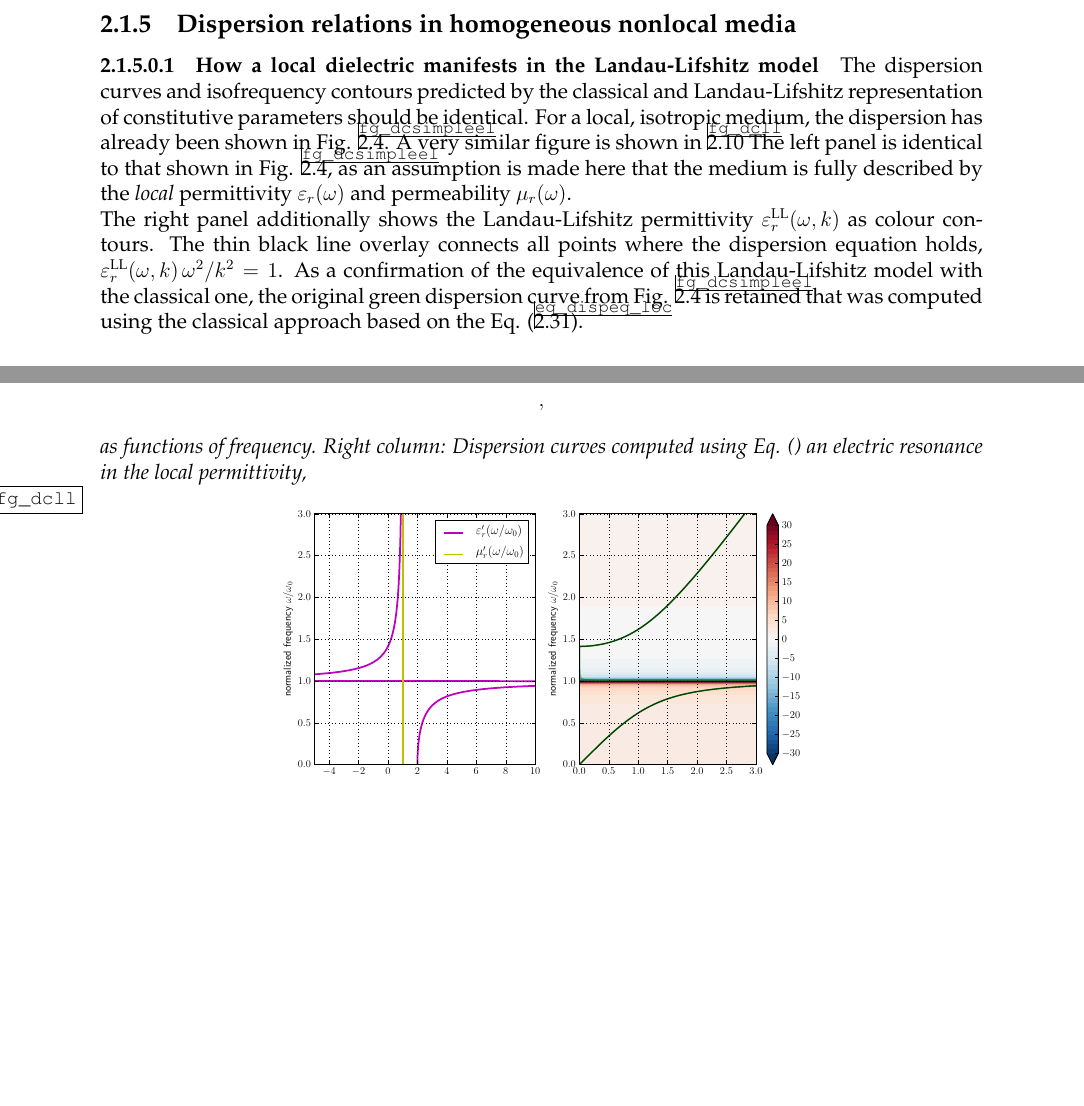
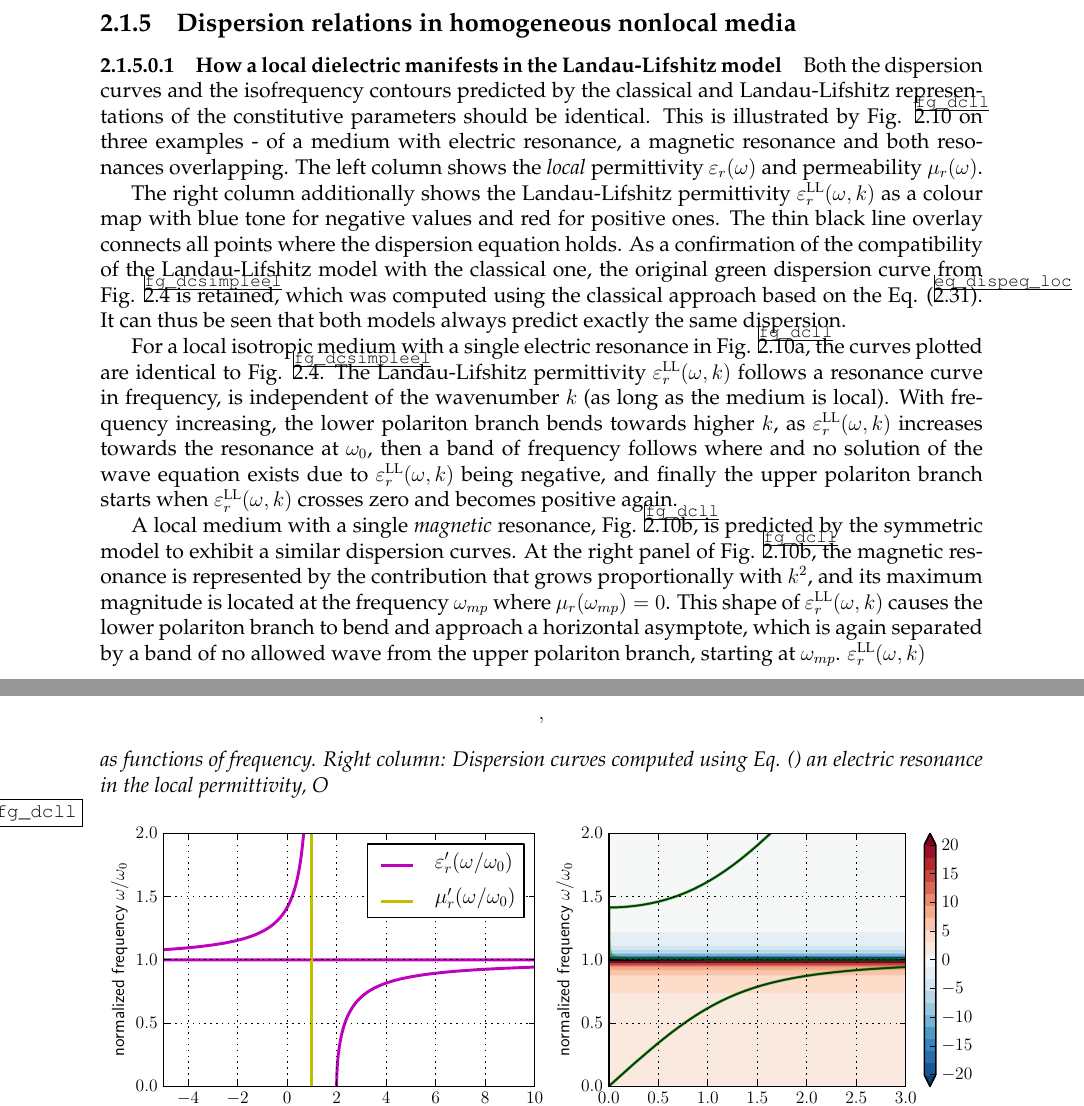
Before and after one commit to FilipDominec/thesis, a LaTeX thesis (t.tex, which reads theory.tex): two parts of pages 21 and 33 of 35 before the commit and two parts of pages 21 and 29 of 35 after it, joined at a grey line, cut so that both start at the same text, the shorter picture padded with empty space. Compiled offline with pdfLaTeX.

Commit message:
before adding the wave-plane-projection tensor

```diff
--- a/theory.tex
+++ b/theory.tex
@@ -563,4 +562,6 @@ The classical,  symmetric, approach using parameters $\epsrl(\omega,\kk),\murl(\
 %% \cite{agranovich1962crystal}
 %}}}
 
-\subsection{Dispersion relations in homogeneous nonlocal media} % TODO   http://www.wave-scattering.com/negative.html
+\subsection{Dispersion relations in homogeneous nonlocal media}
+\begin{figure}[th] \caption{Dispersion of a local medium, comparing the symmetric and Landau-Lifshitz representation of constitutive parameters. Left column: Local parameters $$, $$ as functions of frequency. Right column: Dispersion curves computed using Eq. () an electric resonance in the local permittivity, O
+} \label{fg_dcll} \centering
@@ -567,7 +578,17 @@ The classical,  symmetric, approach using parameters $\epsrl(\omega,\kk),\murl(\
 \paragraph{How a local dielectric manifests in the Landau-Lifshitz model}  % TODO%{{{
-The dispersion curves and isofrequency contours predicted by the classical and Landau-Lifshitz representation of constitutive parameters should be identical. For a local, isotropic medium, the dispersion has already been shown in Fig. \ref{fg_dcsimpleel}. A very similar figure is shown in \ref{fg_dcll}
-The left panel is identical to that shown in Fig. \ref{fg_dcsimpleel}, as an assumption is made here that the medium is fully described by the \textit{local} permittivity $\epsrl(\omega)$ and permeability $\murl(\omega)$.\\
-The right panel additionally shows the Landau-Lifshitz permittivity $\epsLL(\omega, k)$ as colour contours. The thin black line overlay connects all points where the dispersion equation holds, $\epsLL(\omega, k) \,\omega^2 / k^2 = 1$. As a confirmation of the equivalence of this Landau-Lifshitz model with the classical one, the original green dispersion curve from Fig. \ref{fg_dcsimpleel} is retained that was computed using the classical approach based on the Eq. (\ref{eq_dispeq_loc}).
+Both the dispersion curves and the isofrequency contours predicted by the classical and Landau-Lifshitz representations of the constitutive parameters should be identical. This is illustrated by Fig. \ref{fg_dcll} on three examples - of a medium with electric resonance, a magnetic resonance and both resonances overlapping. The left column shows the \textit{local} permittivity $\epsrl(\omega)$ and permeability $\murl(\omega)$.
 
-\begin{figure}[th] \caption{Dispersion of a local medium, comparing the symmetric and Landau-Lifshitz representation of constitutive parameters. Left column: Local parameters $$, $$ as functions of frequency. Right column: Dispersion curves computed using Eq. () an electric resonance in the local permittivity,
-} \label{fg_dcll} \centering
+The right column additionally shows the Landau-Lifshitz permittivity $\epsLL(\omega, k)$ as a colour map with blue tone for negative values and red for positive ones. The thin black line overlay connects all points where the dispersion equation holds. %% , $\epsLL(\omega, k) \,\omega^2 / k^2 = 1$. TODO this is more complicated, as epsLL is a tensor - find which equation to refer to
+As a confirmation of the compatibility of the Landau-Lifshitz model with the classical one, the original green dispersion curve from Fig. \ref{fg_dcsimpleel} is retained, which was computed using the classical approach based on the Eq. (\ref{eq_dispeq_loc}). It can thus be seen that both models always predict exactly the same dispersion.
+
+For a local isotropic medium with a single electric resonance in Fig. \ref{fg_dcll}a, the curves plotted are identical to Fig. \ref{fg_dcsimpleel}. The Landau-Lifshitz permittivity $\epsLL(\omega, k)$ follows a resonance curve in frequency, is independent of the wavenumber $k$ (as long as the medium is local). With frequency increasing, the lower polariton branch bends towards higher $k$, as $\epsLL(\omega, k)$ increases towards the resonance at $\omega_0$, then a band of frequency follows where and no solution of the wave equation %% TODO REF
+exists due to $\epsLL(\omega, k)$ being negative, and finally the upper polariton branch starts when $\epsLL(\omega, k)$ crosses zero and becomes positive again.
+
+A local medium with a single \textit{magnetic} resonance, Fig. \ref{fg_dcll}b, is predicted by the symmetric model to exhibit a similar dispersion curves. At the right panel of Fig. \ref{fg_dcll}b, the magnetic resonance is represented by the
+%%% TODO add Eq. 2.52 repeated with underbrace
+contribution that grows proportionally with $k^2$, and its maximum magnitude is located at the frequency $\omega_{mp}$ where $\murl(\omega_{mp}) = 0$. This shape of $\epsLL(\omega, k)$ causes the lower polariton branch to bend and approach a horizontal asymptote, which is again separated by a band of no allowed wave from the upper polariton branch, starting at $\omega_{mp}$.
+$\epsLL(\omega, k)$
+
+\clearpage
+ %The left panel of Fig. \ref{fg_dcll}a is therefore identical to the previous one. Its left panel is identical to that shown in Fig. \ref{fg_dcsimpleel}, as the medium can still be fully described by
+
@@ -582,4 +595,5 @@ The right panel additionally shows the Landau-Lifshitz permittivity $\epsLL(\ome
  %(electric quadrupoles..., [Merlin])
+
 %}}}
 \paragraph{Why magnetic resonances do not contribute to static permeability?}%{{{
 %}}}
```
Also changed, not shown: appendices.tex (+1 -0 lines), img/dispersion_landau_lifshitz/dispersion_ll_el.pdf, img/dispersion_landau_lifshitz/dispersion_ll_elmag.pdf, img/dispersion_landau_lifshitz/dispersion_ll_mag.pdf, theory.tex (21 more changed lines), 3 other files.
